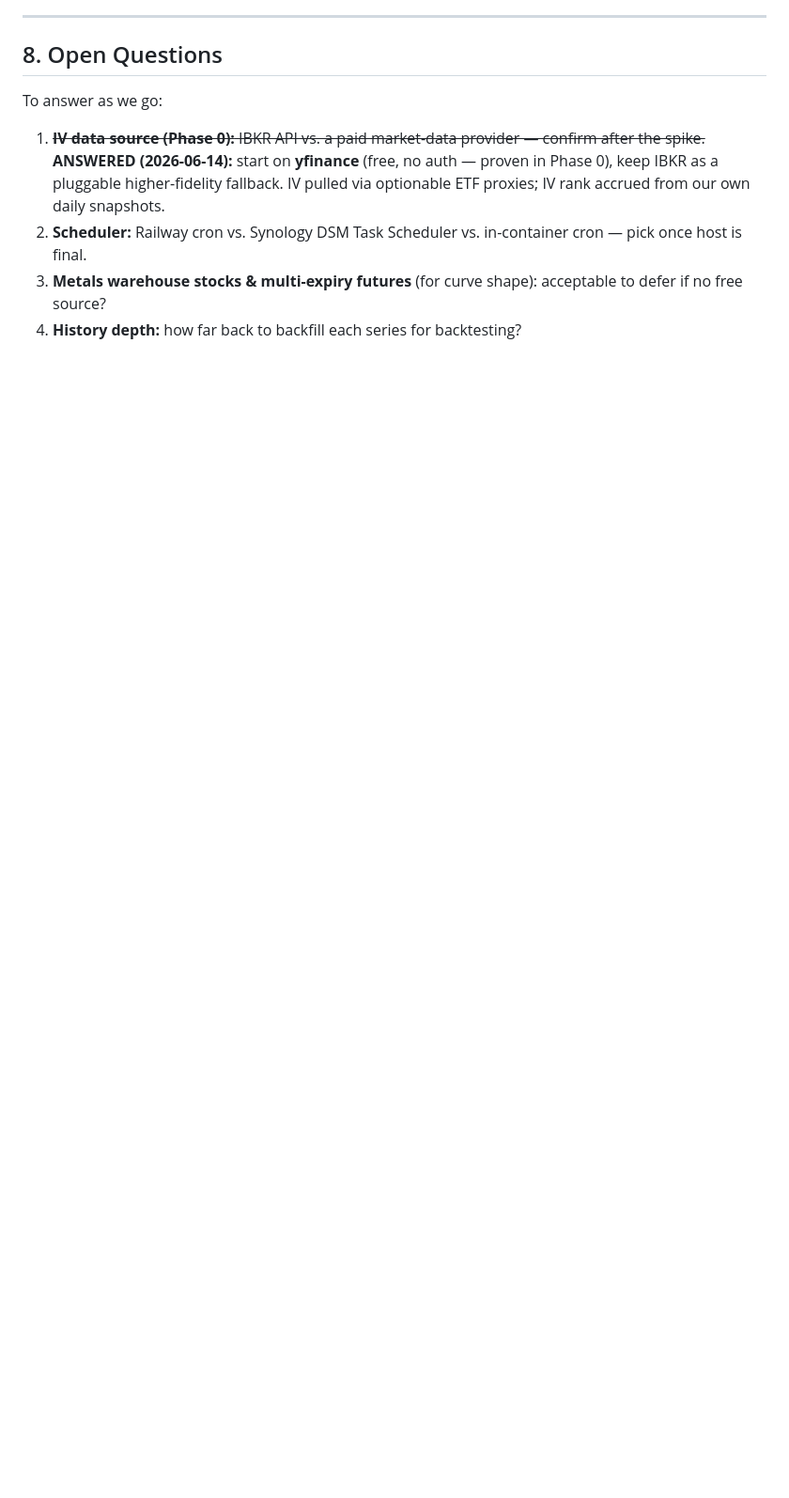
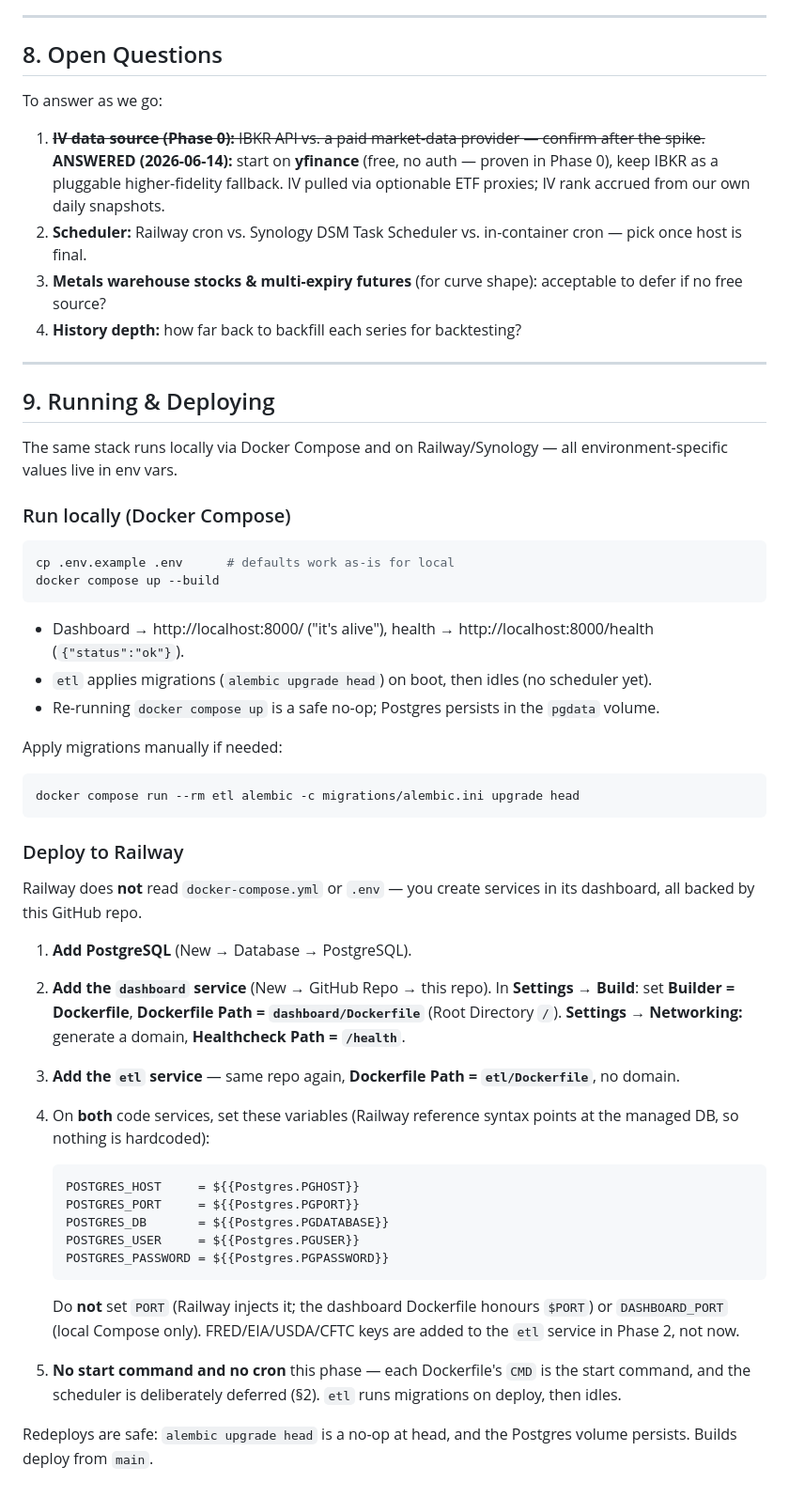
Before and after one commit to GrapeIsGrape/CommodityDashboard, a Markdown page: README.md, the part around the change. Shown at 94% size. GitHub-like rendering; blank space fills up the shorter version.

Commit message:
docs: record Phase 1 scaffold, repo structure, and Railway deploy #1
Marks Phase 1 scaffold done and Alembic as the chosen migration tool,
fills in the CLAUDE.md repo-structure section, and adds a Running &
Deploying guide (local Compose + Railway services/variables) to the README.

Co-Authored-By: Claude Opus 4.8 (1M context) <noreply@anthropic.com>

````diff
--- a/README.md
+++ b/README.md
@@ -175,3 +175,49 @@ To answer as we go:
 2. **Scheduler:** Railway cron vs. Synology DSM Task Scheduler vs. in-container cron — pick once host is final.
 3. **Metals warehouse stocks & multi-expiry futures** (for curve shape): acceptable to defer if no free source?
 4. **History depth:** how far back to backfill each series for backtesting?
+
+---
+
+## 9. Running & Deploying
+
+The same stack runs locally via Docker Compose and on Railway/Synology — all environment-specific values live in env vars.
+
+### Run locally (Docker Compose)
+
+```bash
+cp .env.example .env      # defaults work as-is for local
+docker compose up --build
+```
+
+- Dashboard → http://localhost:8000/ ("it's alive"), health → http://localhost:8000/health (`{"status":"ok"}`).
+- `etl` applies migrations (`alembic upgrade head`) on boot, then idles (no scheduler yet).
+- Re-running `docker compose up` is a safe no-op; Postgres persists in the `pgdata` volume.
+
+Apply migrations manually if needed:
+
+```bash
+docker compose run --rm etl alembic -c migrations/alembic.ini upgrade head
+```
+
+### Deploy to Railway
+
+Railway does **not** read `docker-compose.yml` or `.env` — you create services in its dashboard, all backed by this GitHub repo.
+
+1. **Add PostgreSQL** (New → Database → PostgreSQL).
+2. **Add the `dashboard` service** (New → GitHub Repo → this repo). In **Settings → Build**: set **Builder = Dockerfile**, **Dockerfile Path = `dashboard/Dockerfile`** (Root Directory `/`). **Settings → Networking:** generate a domain, **Healthcheck Path = `/health`**.
+3. **Add the `etl` service** — same repo again, **Dockerfile Path = `etl/Dockerfile`**, no domain.
+4. On **both** code services, set these variables (Railway reference syntax points at the managed DB, so nothing is hardcoded):
+
+   ```
+   POSTGRES_HOST     = ${{Postgres.PGHOST}}
+   POSTGRES_PORT     = ${{Postgres.PGPORT}}
+   POSTGRES_DB       = ${{Postgres.PGDATABASE}}
+   POSTGRES_USER     = ${{Postgres.PGUSER}}
+   POSTGRES_PASSWORD = ${{Postgres.PGPASSWORD}}
+   ```
+
+   Do **not** set `PORT` (Railway injects it; the dashboard Dockerfile honours `$PORT`) or `DASHBOARD_PORT` (local Compose only). FRED/EIA/USDA/CFTC keys are added to the `etl` service in Phase 2, not now.
+
+5. **No start command and no cron** this phase — each Dockerfile's `CMD` is the start command, and the scheduler is deliberately deferred (§2). `etl` runs migrations on deploy, then idles.
+
+Redeploys are safe: `alembic upgrade head` is a no-op at head, and the Postgres volume persists. Builds deploy from `main`.
````
Also changed, not shown: CLAUDE.md (+13 -4 lines).
